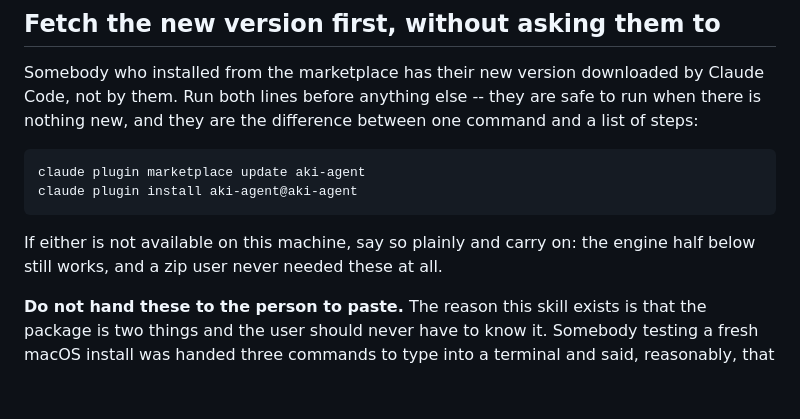
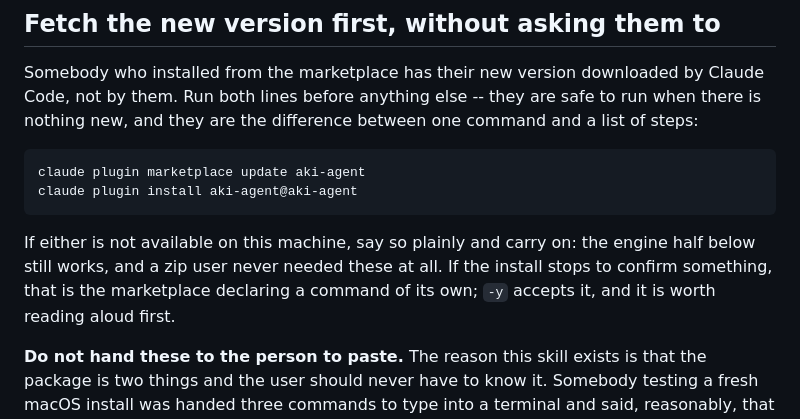
Before and after one commit to cowballwong/aki-agent, a Markdown page: skills/upgrade/SKILL.md, the part around the change. GitHub-like rendering; blank space fills up the shorter version.

Commit message:
One line in the upgrade skill for a marketplace that asks
`claude plugin install` stops for confirmation when a marketplace declares
a command of its own. This one does not, so the skill's line runs clean
today -- but a skill that hangs on a prompt nobody sees is a bad way to
find out that changed. The flag is named rather than used, because an
older Claude Code would not know it.

Co-Authored-By: Claude Opus 5 (1M context) <noreply@anthropic.com>
Claude-Session: https://claude.ai/code/session_01HENLnJrNDuQKYkRHgC2SKv

````diff
--- a/skills/upgrade/SKILL.md
+++ b/skills/upgrade/SKILL.md
@@ -31,7 +31,9 @@ claude plugin install aki-agent@aki-agent
 ```
 
 If either is not available on this machine, say so plainly and carry on: the
-engine half below still works, and a zip user never needed these at all.
+engine half below still works, and a zip user never needed these at all. If
+the install stops to confirm something, that is the marketplace declaring a
+command of its own; `-y` accepts it, and it is worth reading aloud first.
 
 **Do not hand these to the person to paste.** The reason this skill exists is
 that the package is two things and the user should never have to know it. Somebody
````
